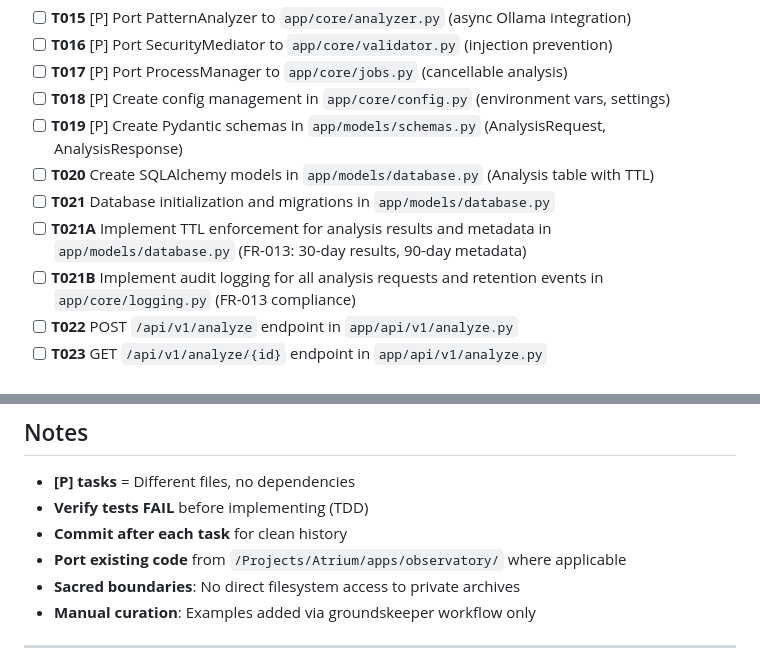
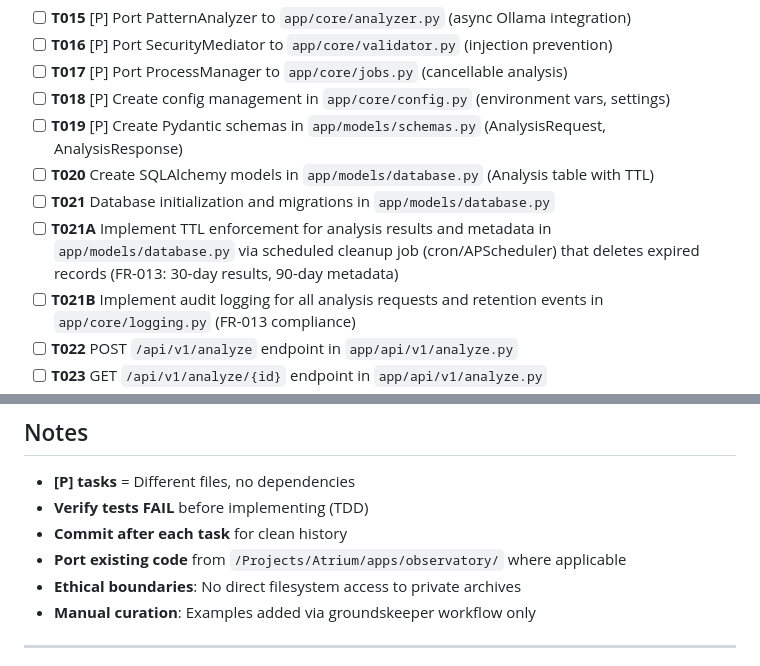
Before and after one commit to tmorgan181/atrium-grounds, a Markdown page: specs/001-atrium-observatory-service/tasks.md, 2 parts joined by grey strips. GitHub-like rendering.

```diff
--- a/specs/001-atrium-observatory-service/tasks.md
+++ b/specs/001-atrium-observatory-service/tasks.md
@@ -70,7 +70,7 @@
 - [ ] **T019** [P] Create Pydantic schemas in `app/models/schemas.py` (AnalysisRequest, AnalysisResponse)
 - [ ] **T020** Create SQLAlchemy models in `app/models/database.py` (Analysis table with TTL)
 - [ ] **T021** Database initialization and migrations in `app/models/database.py`
-- [ ] **T021A** Implement TTL enforcement for analysis results and metadata in `app/models/database.py` (FR-013: 30-day results, 90-day metadata)
+- [ ] **T021A** Implement TTL enforcement for analysis results and metadata in `app/models/database.py` via scheduled cleanup job (cron/APScheduler) that deletes expired records (FR-013: 30-day results, 90-day metadata)
 - [ ] **T021B** Implement audit logging for all analysis requests and retention events in `app/core/logging.py` (FR-013 compliance)
 - [ ] **T022** POST `/api/v1/analyze` endpoint in `app/api/v1/analyze.py`
 - [ ] **T023** GET `/api/v1/analyze/{id}` endpoint in `app/api/v1/analyze.py`
@@ -212,7 +212,7 @@ Task: "DEPLOY.md guide"
 - **Verify tests FAIL** before implementing (TDD)
 - **Commit after each task** for clean history
 - **Port existing code** from `/Projects/Atrium/apps/observatory/` where applicable
-- **Sacred boundaries**: No direct filesystem access to private archives
+- **Ethical boundaries**: No direct filesystem access to private archives
 - **Manual curation**: Examples added via groundskeeper workflow only
 
 ---
```
Also changed, not shown: specs/001-atrium-observatory-service/plan.md (+1 -1 lines), specs/001-atrium-observatory-service/spec.md (+3 -3 lines).
